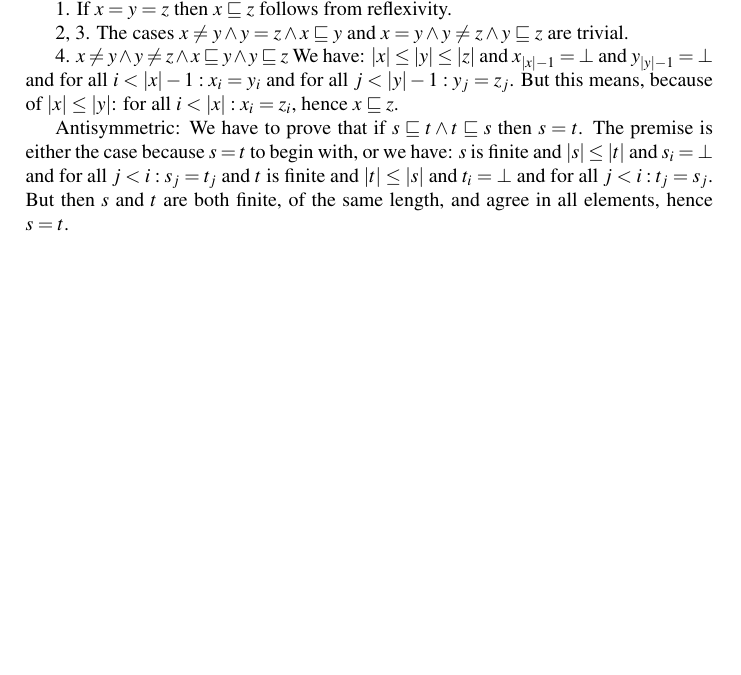
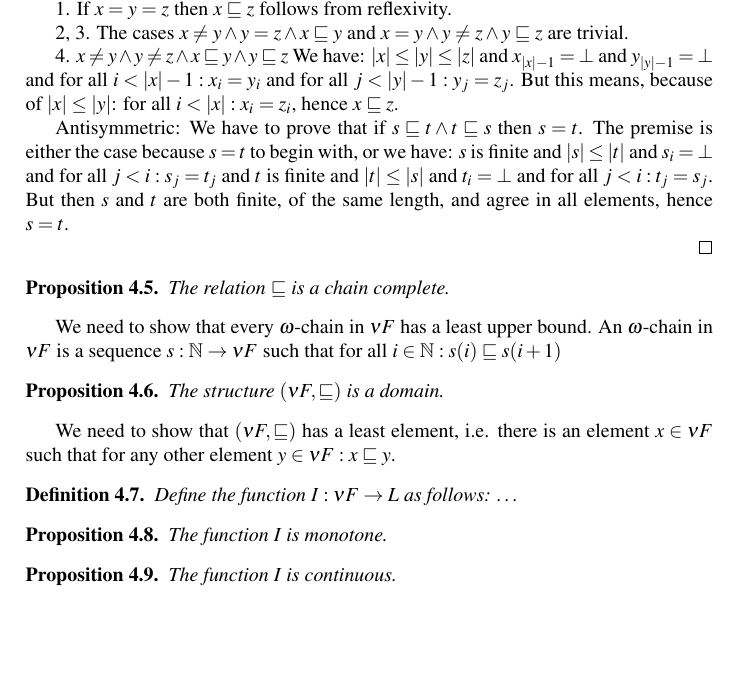
Before and after one commit to mklinik/radboud, a LaTeX paper (research-seminar-IMC028/klinik2012ResearchSeminar.tex): part of page 3 of 4, cut so that both start at the same text, the shorter picture padded with empty space. Compiled offline with pdfLaTeX.

Commit message:
roadmap of what to do next

```diff
--- a/research-seminar-IMC028/klinik2012ResearchSeminar.tex
+++ b/research-seminar-IMC028/klinik2012ResearchSeminar.tex
@@ -16,6 +16,11 @@
 \newtheorem{defStrictOrderNuF}[defNuF]{Definition}
 \newtheorem{defPartialOrderNuF}[defNuF]{Definition}
 \newtheorem{thmPONuFisPartial}[defNuF]{Proposition}
+\newtheorem{thmPONuFisChainComplete}[defNuF]{Proposition}
+\newtheorem{thmPONuFisADomain}[defNuF]{Proposition}
+\newtheorem{defIMapsNuFToL}[defNuF]{Definition}
+\newtheorem{thmIIsMonotone}[defNuF]{Proposition}
+\newtheorem{thmIIsContinuous}[defNuF]{Proposition}
 
 \begin{document}
 
@@ -226,6 +231,48 @@ and agree in all elements, hence $s = t$.
 
 \end{proof}
 
+\begin{thmPONuFisChainComplete}
+
+The relation $\sqsubseteq$ is a chain complete.
+
+\end{thmPONuFisChainComplete}
+
+We need to show that every $\omega$-chain in $\nu F$ has a least upper bound.
+An $\omega$-chain in $\nu F$ is a sequence $s : \mathbb{N} \arr \nu F$ such
+that for all $i \in \mathbb{N}: s(i) \sqsubseteq s(i + 1)$
+
+
+\begin{thmPONuFisADomain}
+
+The structure $(\nu F, \sqsubseteq)$ is a domain.
+
+\end{thmPONuFisADomain}
+
+We need to show that $(\nu F, \sqsubseteq)$ has a least element, i.e. there is
+an element $x \in \nu F$ such that for any other element $y \in \nu F: x
+\sqsubseteq y$.
+
+
+\begin{defIMapsNuFToL}
+
+Define the function $I : \nu F \arr L$ as follows: \ldots
+
+\end{defIMapsNuFToL}
+
+
+\begin{thmIIsMonotone}
+
+The function $I$ is monotone.
+
+\end{thmIIsMonotone}
+
+
+\begin{thmIIsContinuous}
+
+The function $I$ is continuous.
+
+\end{thmIIsContinuous}
+
 \section{Further directions}
 
 \begin{itemize}
```
